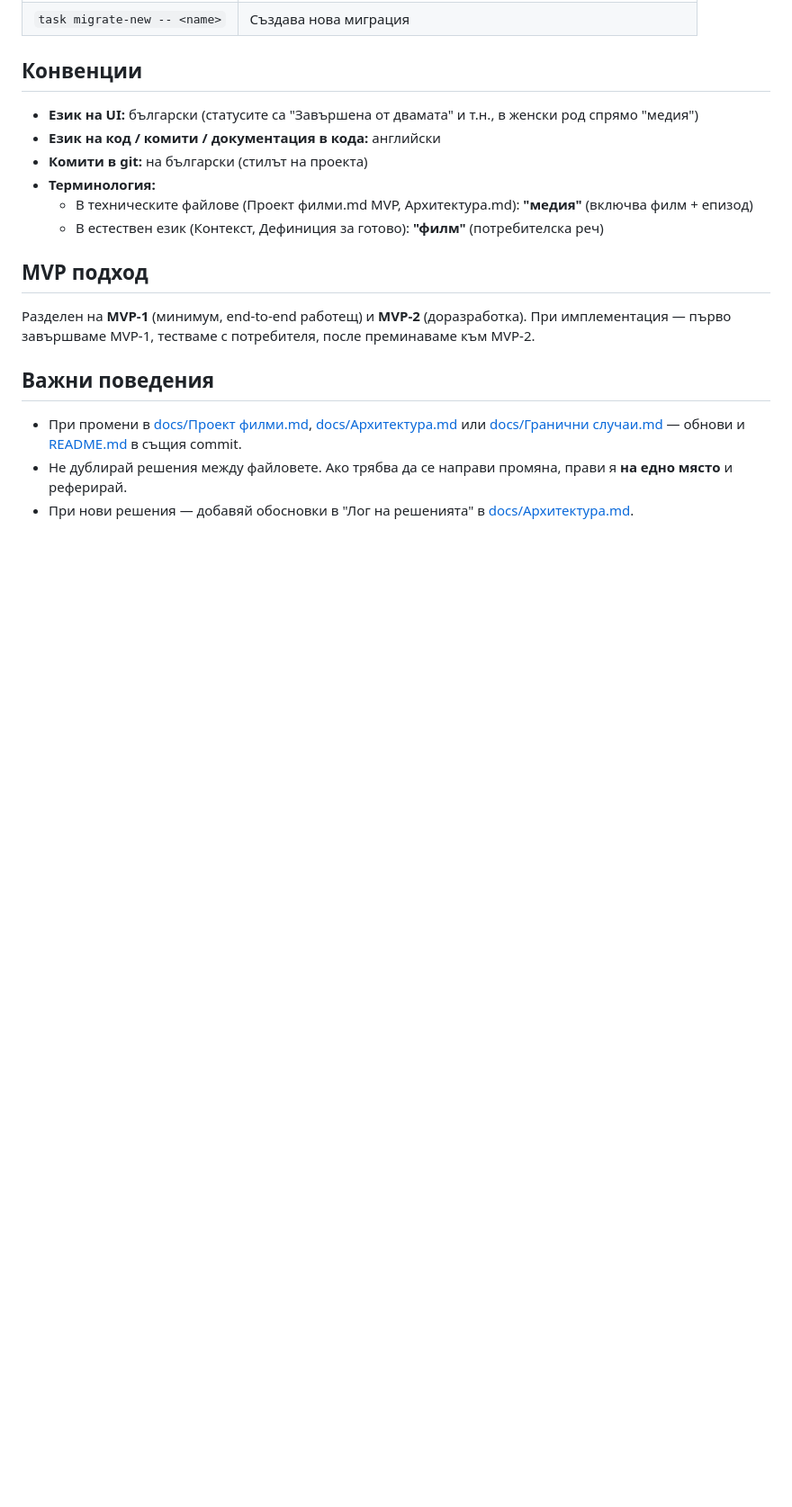
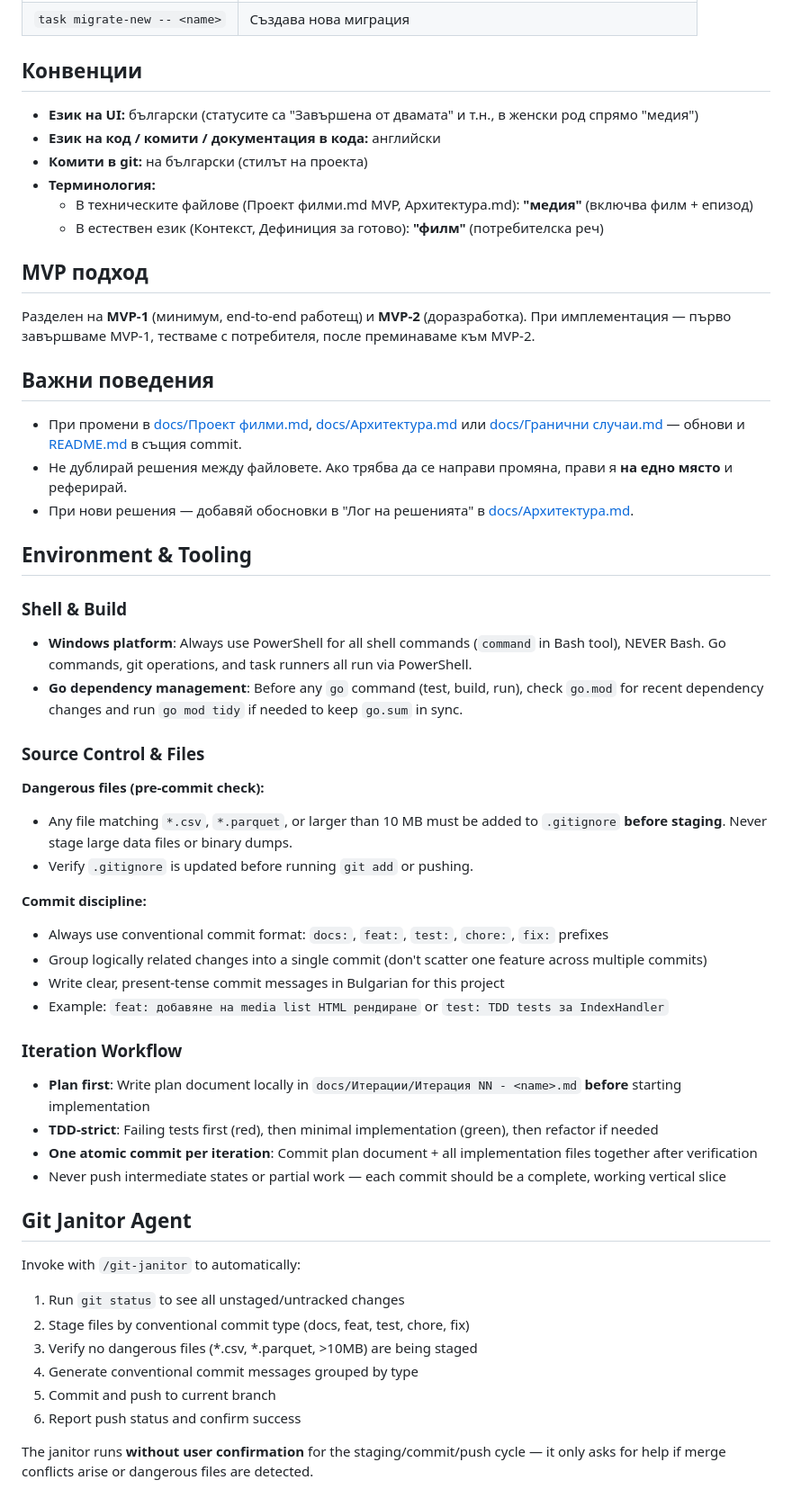
Before and after one commit to yankogovedarov/movies-project, a Markdown page: CLAUDE.md, the part around the change. Shown at 90% size. GitHub-like rendering; blank space fills up the shorter version.

Commit message:
docs: добавяне на Environment & Tooling раздел и git-janitor agent описание в CLAUDE.md

```diff
--- a/CLAUDE.md
+++ b/CLAUDE.md
@@ -87,3 +87,39 @@ movie-tracker/
 - При промени в [docs/Проект филми.md](docs/Проект%20филми.md), [docs/Архитектура.md](docs/Архитектура.md) или [docs/Гранични случаи.md](docs/Гранични%20случаи.md) — обнови и [README.md](README.md) в същия commit.
 - Не дублирай решения между файловете. Ако трябва да се направи промяна, прави я **на едно място** и реферирай.
 - При нови решения — добавяй обосновки в "Лог на решенията" в [docs/Архитектура.md](docs/Архитектура.md).
+
+## Environment & Tooling
+
+### Shell & Build
+- **Windows platform**: Always use PowerShell for all shell commands (`command` in Bash tool), NEVER Bash. Go commands, git operations, and task runners all run via PowerShell.
+- **Go dependency management**: Before any `go` command (test, build, run), check `go.mod` for recent dependency changes and run `go mod tidy` if needed to keep `go.sum` in sync.
+
+### Source Control & Files
+
+**Dangerous files (pre-commit check):**
+- Any file matching `*.csv`, `*.parquet`, or larger than 10 MB must be added to `.gitignore` **before staging**. Never stage large data files or binary dumps.
+- Verify `.gitignore` is updated before running `git add` or pushing.
+
+**Commit discipline:**
+- Always use conventional commit format: `docs:`, `feat:`, `test:`, `chore:`, `fix:` prefixes
+- Group logically related changes into a single commit (don't scatter one feature across multiple commits)
+- Write clear, present-tense commit messages in Bulgarian for this project
+- Example: `feat: добавяне на media list HTML рендиране` or `test: TDD tests за IndexHandler`
+
+### Iteration Workflow
+- **Plan first**: Write plan document locally in `docs/Итерации/Итерация NN - <name>.md` **before** starting implementation
+- **TDD-strict**: Failing tests first (red), then minimal implementation (green), then refactor if needed
+- **One atomic commit per iteration**: Commit plan document + all implementation files together after verification
+- Never push intermediate states or partial work — each commit should be a complete, working vertical slice
+
+## Git Janitor Agent
+
+Invoke with `/git-janitor` to automatically:
+1. Run `git status` to see all unstaged/untracked changes
+2. Stage files by conventional commit type (docs, feat, test, chore, fix)
+3. Verify no dangerous files (*.csv, *.parquet, >10MB) are being staged
+4. Generate conventional commit messages grouped by type
+5. Commit and push to current branch
+6. Report push status and confirm success
+
+The janitor runs **without user confirmation** for the staging/commit/push cycle — it only asks for help if merge conflicts arise or dangerous files are detected.
```
